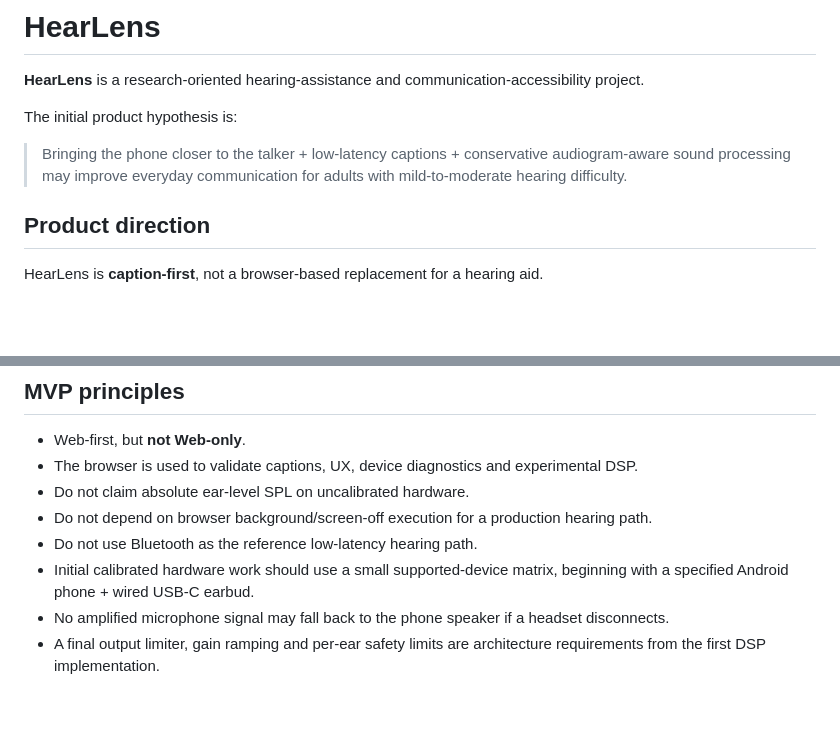
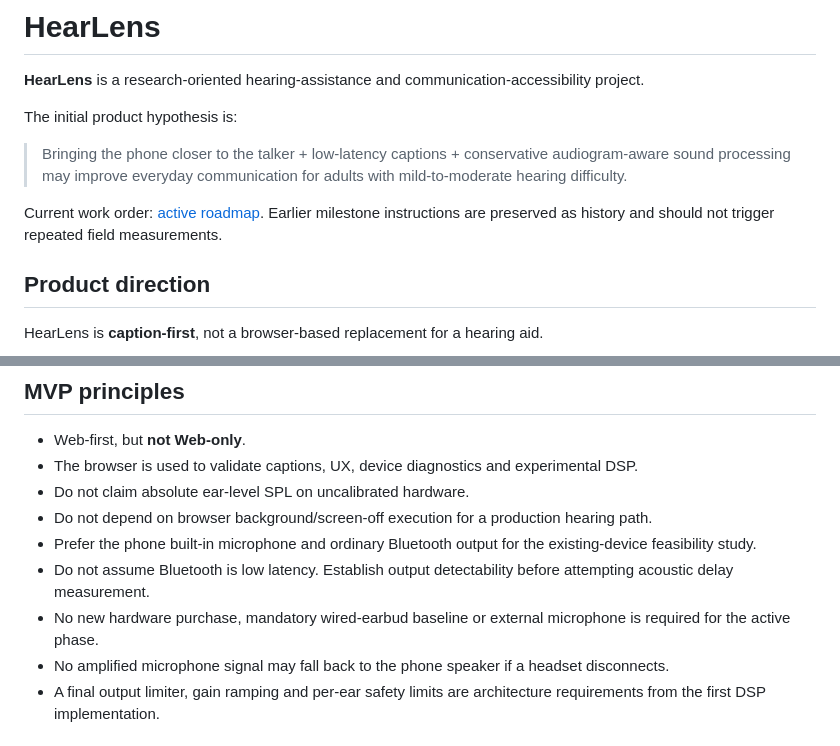
Before and after one commit to edisontw/hearlens, a Markdown page: README.md, 2 parts joined by grey strips. GitHub-like rendering; blank space fills up the shorter version.

Commit message:
docs: align project entry point with current Bluetooth-first work order

```diff
--- a/README.md
+++ b/README.md
@@ -5,6 +5,9 @@
 The initial product hypothesis is:
 
 > Bringing the phone closer to the talker + low-latency captions + conservative audiogram-aware sound processing may improve everyday communication for adults with mild-to-moderate hearing difficulty.
+
+Current work order: [active roadmap](docs/ROADMAP.md). Earlier milestone instructions are
+preserved as history and should not trigger repeated field measurements.
 
 ## Product direction
 
@@ -22,8 +25,9 @@ The project is intentionally split into three capability layers:
 - The browser is used to validate captions, UX, device diagnostics and experimental DSP.
 - Do not claim absolute ear-level SPL on uncalibrated hardware.
 - Do not depend on browser background/screen-off execution for a production hearing path.
-- Do not use Bluetooth as the reference low-latency hearing path.
-- Initial calibrated hardware work should use a small supported-device matrix, beginning with a specified Android phone + wired USB-C earbud.
+- Prefer the phone built-in microphone and ordinary Bluetooth output for the existing-device feasibility study.
+- Do not assume Bluetooth is low latency. Establish output detectability before attempting acoustic delay measurement.
+- No new hardware purchase, mandatory wired-earbud baseline or external microphone is required for the active phase.
 - No amplified microphone signal may fall back to the phone speaker if a headset disconnects.
 - A final output limiter, gain ramping and per-ear safety limits are architecture requirements from the first DSP implementation.
 
```
